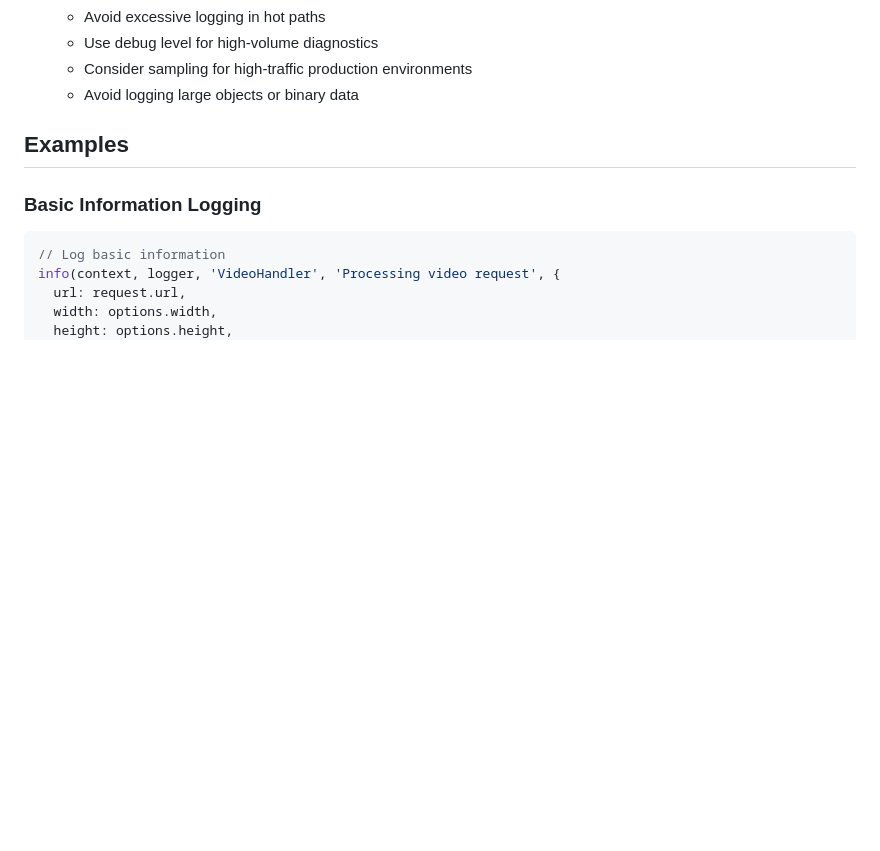
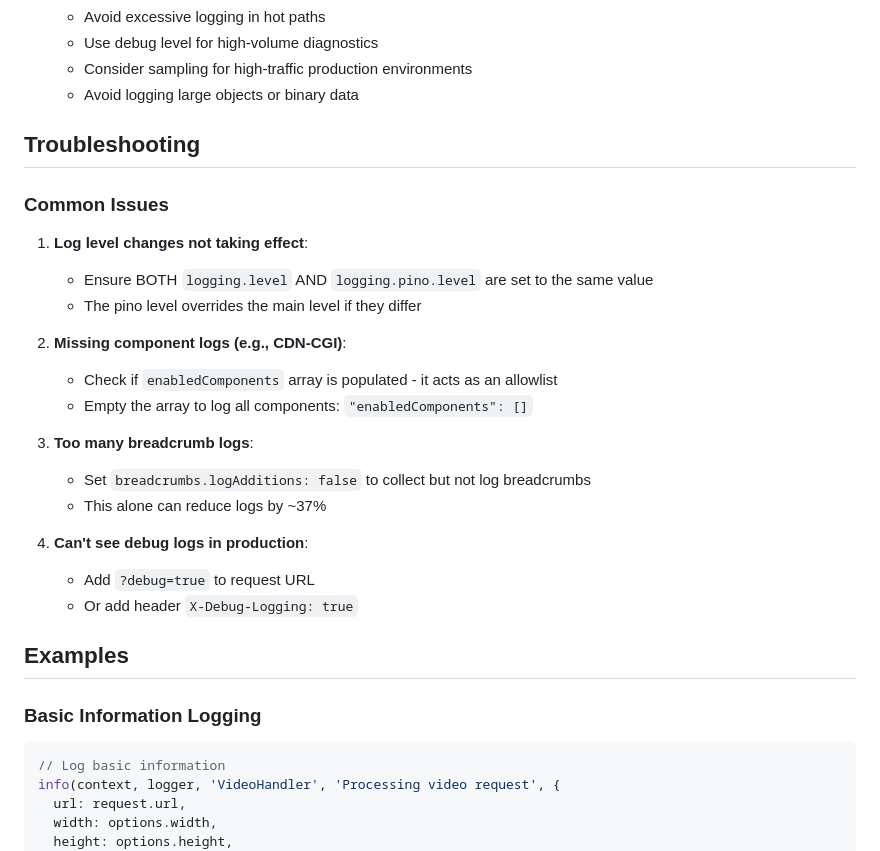
Before and after one commit to erfianugrah/video-resizer, a Markdown page: docs/features/logging.md, the part around the change printed below. Drawn GitHub-style; blank space fills up the shorter version.

```diff
--- a/docs/features/logging.md
+++ b/docs/features/logging.md
@@ -551,6 +578,26 @@ npm run deploy:config
    - Use debug level for high-volume diagnostics
    - Consider sampling for high-traffic production environments
    - Avoid logging large objects or binary data
+
+## Troubleshooting
+
+### Common Issues
+
+1. **Log level changes not taking effect**:
+   - Ensure BOTH `logging.level` AND `logging.pino.level` are set to the same value
+   - The pino level overrides the main level if they differ
+
+2. **Missing component logs (e.g., CDN-CGI)**:
+   - Check if `enabledComponents` array is populated - it acts as an allowlist
+   - Empty the array to log all components: `"enabledComponents": []`
+
+3. **Too many breadcrumb logs**:
+   - Set `breadcrumbs.logAdditions: false` to collect but not log breadcrumbs
+   - This alone can reduce logs by ~37%
+
+4. **Can't see debug logs in production**:
+   - Add `?debug=true` to request URL
+   - Or add header `X-Debug-Logging: true`
 
 ## Examples
 
```
Also changed, not shown: other parts of docs/features/logging.md (+31 -4 lines), LOGGING_CHANGES_SUMMARY.md (deleted, +0 -81 lines), logging-strategy.md (deleted, +0 -175 lines).
